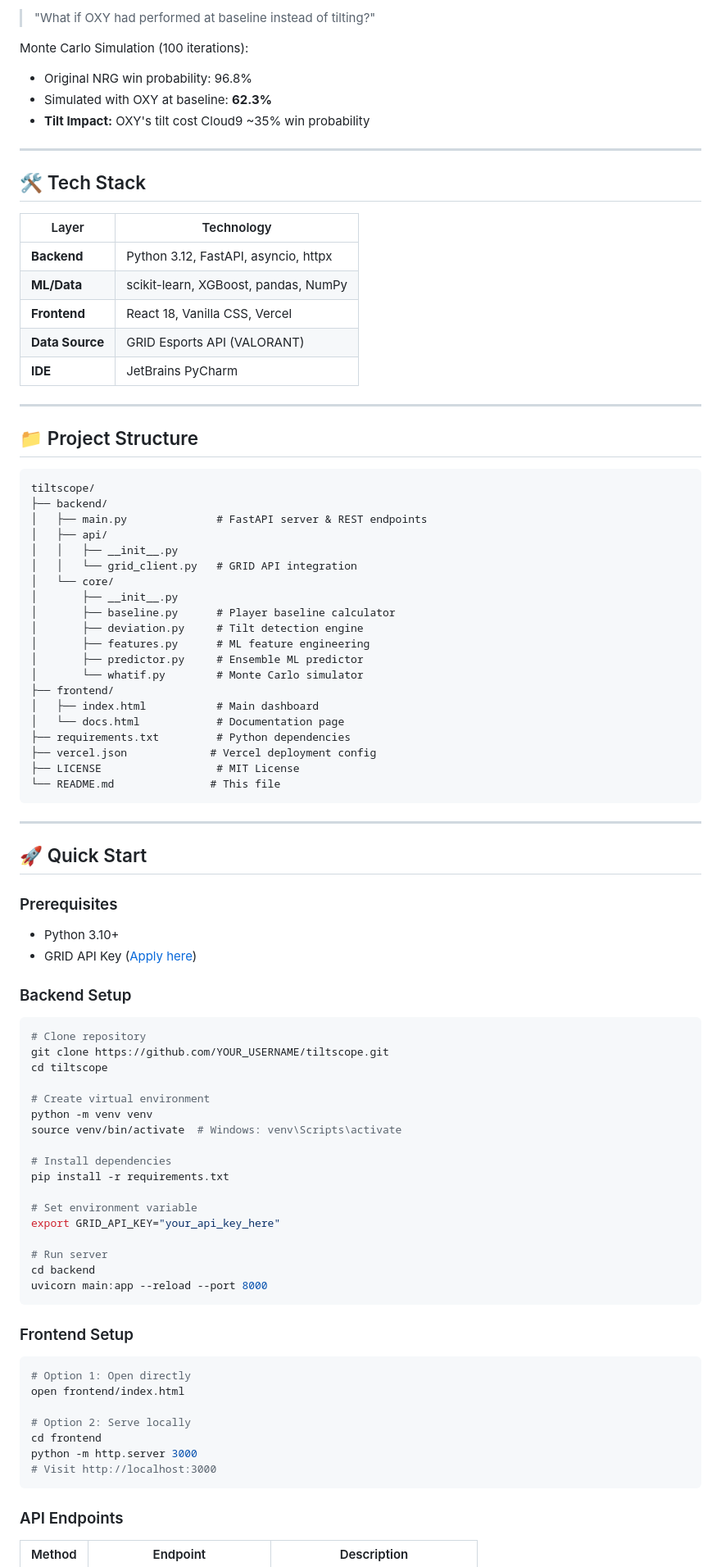
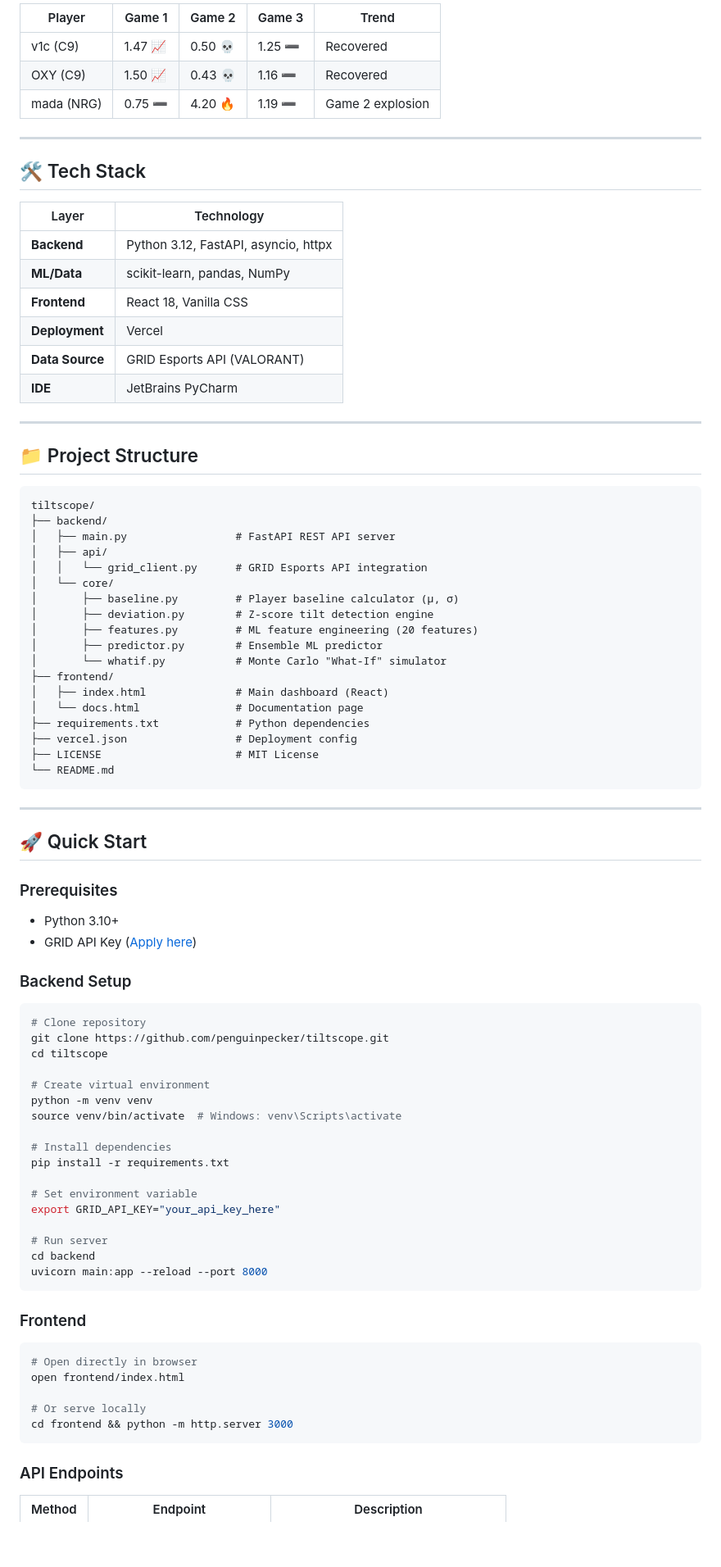
Before and after one commit to penguinpecker/tiltscope, a Markdown page: README.md, the part around one of its changes. Shown at 82% size. GitHub-like rendering; blank space fills up the shorter version.

````diff
--- a/README.md
+++ b/README.md
@@ -161,10 +165,9 @@ prediction = (
 
-> "What if OXY had performed at baseline instead of tilting?"
-
-Monte Carlo Simulation (100 iterations):
-- Original NRG win probability: 96.8%
-- Simulated with OXY at baseline: **62.3%**
-- **Tilt Impact:** OXY's tilt cost Cloud9 ~35% win probability
+| Player | Game 1 | Game 2 | Game 3 | Trend |
+|--------|--------|--------|--------|-------|
+| v1c (C9) | 1.47 📈 | 0.50 💀 | 1.25 ➖ | Recovered |
+| OXY (C9) | 1.50 📈 | 0.43 💀 | 1.16 ➖ | Recovered |
+| mada (NRG) | 0.75 ➖ | 4.20 🔥 | 1.19 ➖ | Game 2 explosion |
 
 ---
 
@@ -173,8 +176,9 @@ Monte Carlo Simulation (100 iterations):
 | Layer | Technology |
 |-------|------------|
 | **Backend** | Python 3.12, FastAPI, asyncio, httpx |
-| **ML/Data** | scikit-learn, XGBoost, pandas, NumPy |
-| **Frontend** | React 18, Vanilla CSS, Vercel |
+| **ML/Data** | scikit-learn, pandas, NumPy |
+| **Frontend** | React 18, Vanilla CSS |
+| **Deployment** | Vercel |
 | **Data Source** | GRID Esports API (VALORANT) |
 | **IDE** | JetBrains PyCharm |
 
@@ -185,24 +189,22 @@ Monte Carlo Simulation (100 iterations):
 ```
 tiltscope/
 ├── backend/
-│   ├── main.py              # FastAPI server & REST endpoints
+│   ├── main.py                 # FastAPI REST API server
 │   ├── api/
-│   │   ├── __init__.py
-│   │   └── grid_client.py   # GRID API integration
+│   │   └── grid_client.py      # GRID Esports API integration
 │   └── core/
-│       ├── __init__.py
-│       ├── baseline.py      # Player baseline calculator
-│       ├── deviation.py     # Tilt detection engine
-│       ├── features.py      # ML feature engineering
-│       ├── predictor.py     # Ensemble ML predictor
-│       └── whatif.py        # Monte Carlo simulator
+│       ├── baseline.py         # Player baseline calculator (μ, σ)
+│       ├── deviation.py        # Z-score tilt detection engine
+│       ├── features.py         # ML feature engineering (20 features)
+│       ├── predictor.py        # Ensemble ML predictor
+│       └── whatif.py           # Monte Carlo "What-If" simulator
 ├── frontend/
-│   ├── index.html           # Main dashboard
-│   └── docs.html            # Documentation page
-├── requirements.txt         # Python dependencies
-├── vercel.json             # Vercel deployment config
-├── LICENSE                  # MIT License
-└── README.md               # This file
+│   ├── index.html              # Main dashboard (React)
+│   └── docs.html               # Documentation page
+├── requirements.txt            # Python dependencies
+├── vercel.json                 # Deployment config
+├── LICENSE                     # MIT License
+└── README.md
 ```
 
 ---
@@ -210,7 +212,6 @@ tiltscope/
 ## 🚀 Quick Start
 
 ### Prerequisites
-
 - Python 3.10+
 - GRID API Key ([Apply here](https://grid.gg/hackathon-application-form/))
 
@@ -218,7 +219,7 @@ tiltscope/
 
 ```bash
 # Clone repository
-git clone https://github.com/YOUR_USERNAME/tiltscope.git
+git clone https://github.com/penguinpecker/tiltscope.git
 cd tiltscope
 
 # Create virtual environment
@@ -236,16 +237,13 @@ cd backend
 uvicorn main:app --reload --port 8000
 ```
 
-### Frontend Setup
-
+### Frontend
 ```bash
-# Option 1: Open directly
+# Open directly in browser
 open frontend/index.html
 
-# Option 2: Serve locally
-cd frontend
-python -m http.server 3000
-# Visit http://localhost:3000
+# Or serve locally
+cd frontend && python -m http.server 3000
 ```
 
 ### API Endpoints
````
Also changed, not shown: other parts of README.md (+132 -155 lines).
